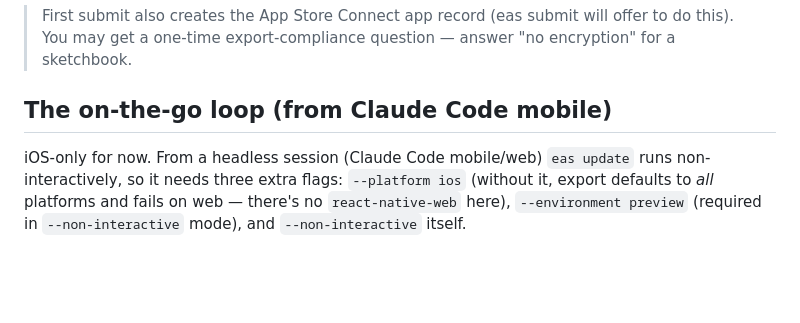
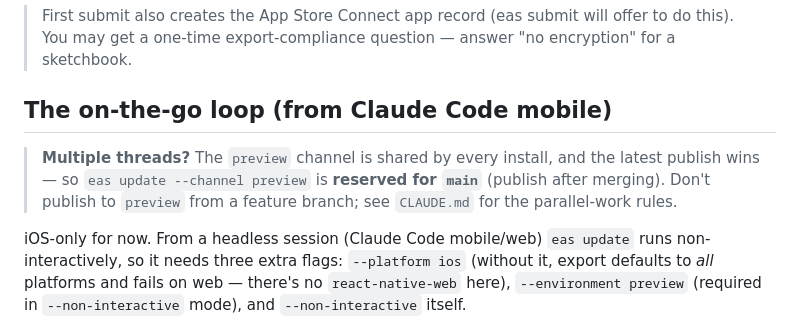
Before and after one commit to deshpanderitwik/ul-interaction-experiments, a Markdown page: README.md, the part around the change. Rendered like a GitHub page; blank space fills up the shorter version.

```diff
--- a/README.md
+++ b/README.md
@@ -65,6 +65,11 @@ Then on your phone: open **TestFlight** → install. No cable, ever.
 
 ## The on-the-go loop (from Claude Code mobile)
 
+> **Multiple threads?** The `preview` channel is shared by every install, and
+> the latest publish wins — so `eas update --channel preview` is **reserved for
+> `main`** (publish after merging). Don't publish to `preview` from a feature
+> branch; see `CLAUDE.md` for the parallel-work rules.
+
 iOS-only for now. From a headless session (Claude Code mobile/web) `eas update`
 runs non-interactively, so it needs three extra flags: `--platform ios` (without
 it, export defaults to *all* platforms and fails on web — there's no
```
Also changed, not shown: CLAUDE.md (added, +70 -0 lines).
